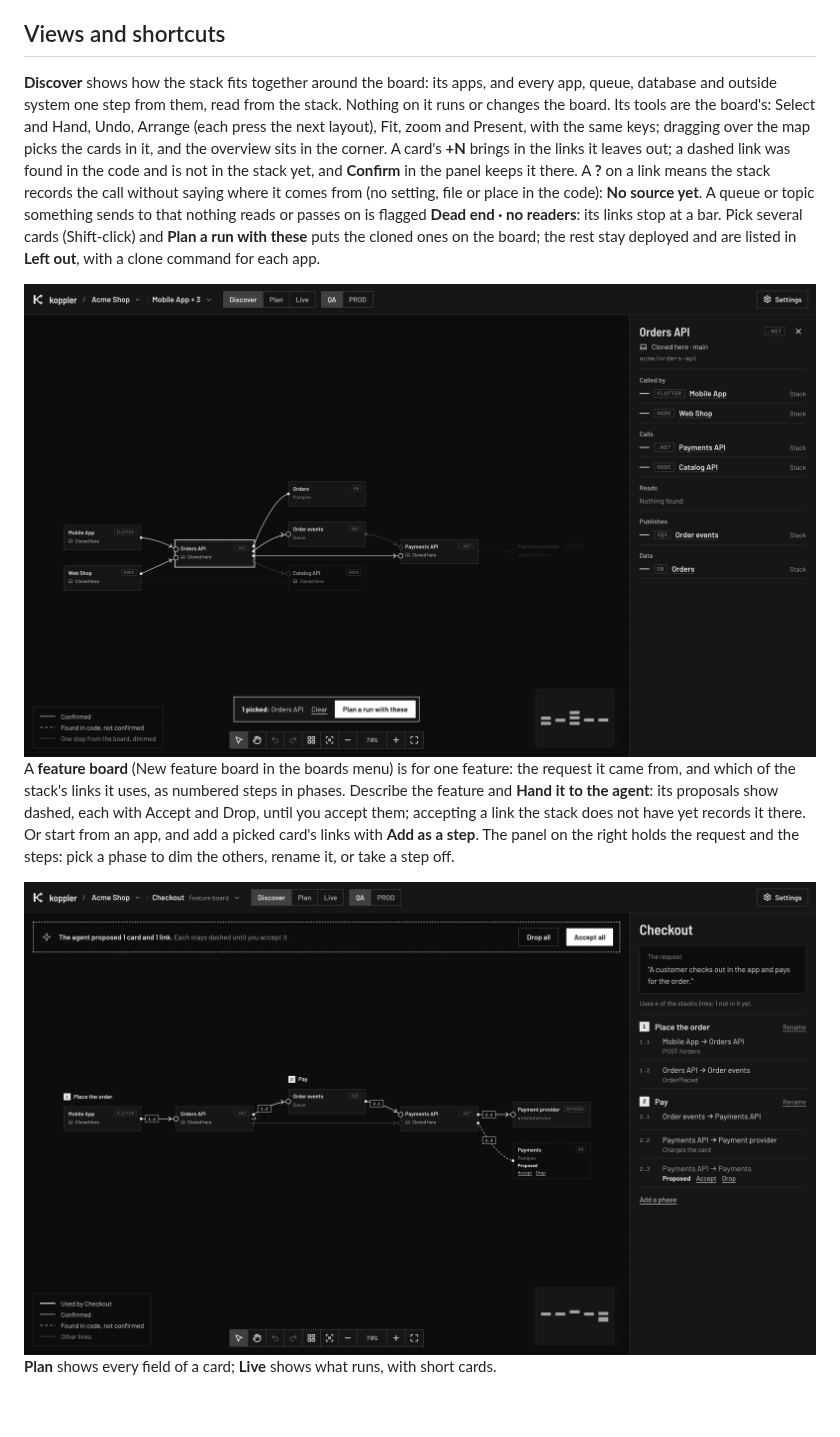
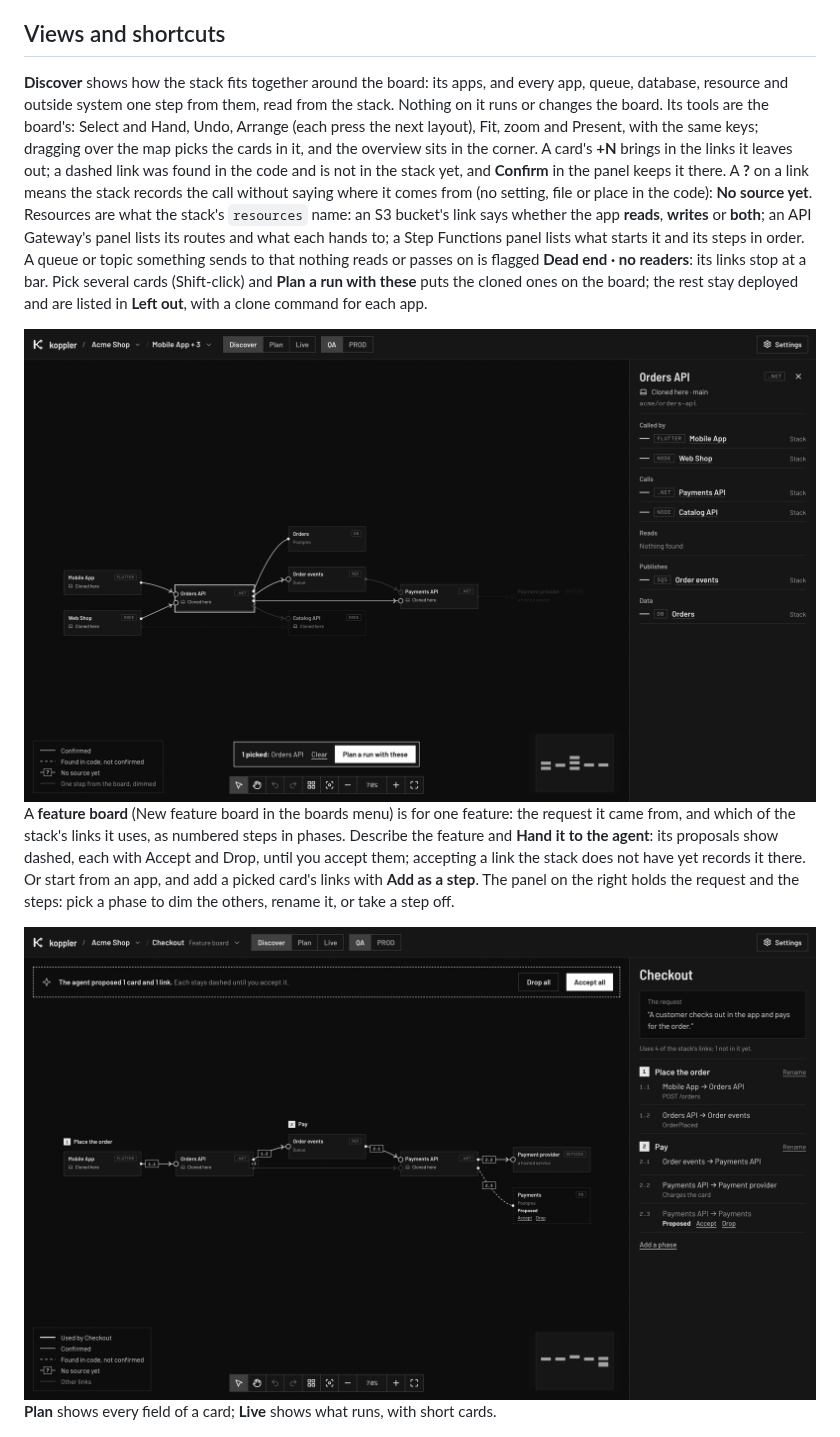
Before and after one commit to evan-mcgeek/koppler, a Markdown page: docs/canvas.md, the part around the change. Rendered like a GitHub page; pictures changed too: docs/images/discover.png, docs/images/feature-board.png; blank space fills up the shorter version.

Commit message:
Discover shows S3 buckets, API Gateways and Step Functions from the stack's resources

```diff
--- a/docs/canvas.md
+++ b/docs/canvas.md
@@ -128,11 +128,12 @@ The chip opens the agent's messages; with no agent listening, or one gone quiet,
 
 ## Views and shortcuts
 
-**Discover** shows how the stack fits together around the board: its apps, and every app, queue, database and outside system one step from them, read from the stack.
+**Discover** shows how the stack fits together around the board: its apps, and every app, queue, database, resource and outside system one step from them, read from the stack.
 Nothing on it runs or changes the board.
 Its tools are the board's: Select and Hand, Undo, Arrange (each press the next layout), Fit, zoom and Present, with the same keys; dragging over the map picks the cards in it, and the overview sits in the corner.
 A card's **+N** brings in the links it leaves out; a dashed link was found in the code and is not in the stack yet, and **Confirm** in the panel keeps it there.
 A **?** on a link means the stack records the call without saying where it comes from (no setting, file or place in the code): **No source yet**.
+Resources are what the stack's `resources` name: an S3 bucket's link says whether the app **reads**, **writes** or **both**; an API Gateway's panel lists its routes and what each hands to; a Step Functions panel lists what starts it and its steps in order.
 A queue or topic something sends to that nothing reads or passes on is flagged **Dead end · no readers**: its links stop at a bar.
 Pick several cards (Shift-click) and **Plan a run with these** puts the cloned ones on the board; the rest stay deployed and are listed in **Left out**, with a clone command for each app.
 
```
Also changed, not shown: 10 other files.
